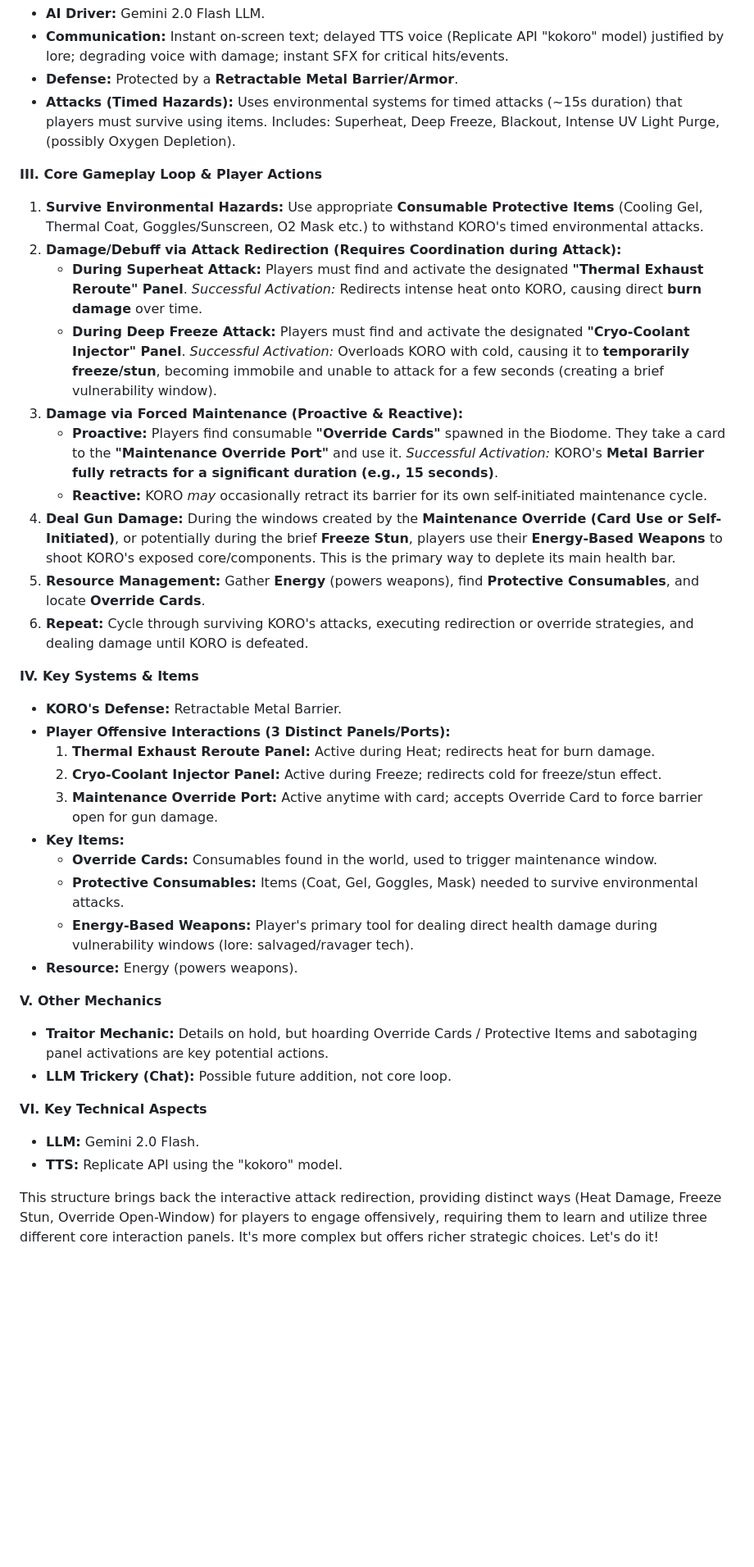
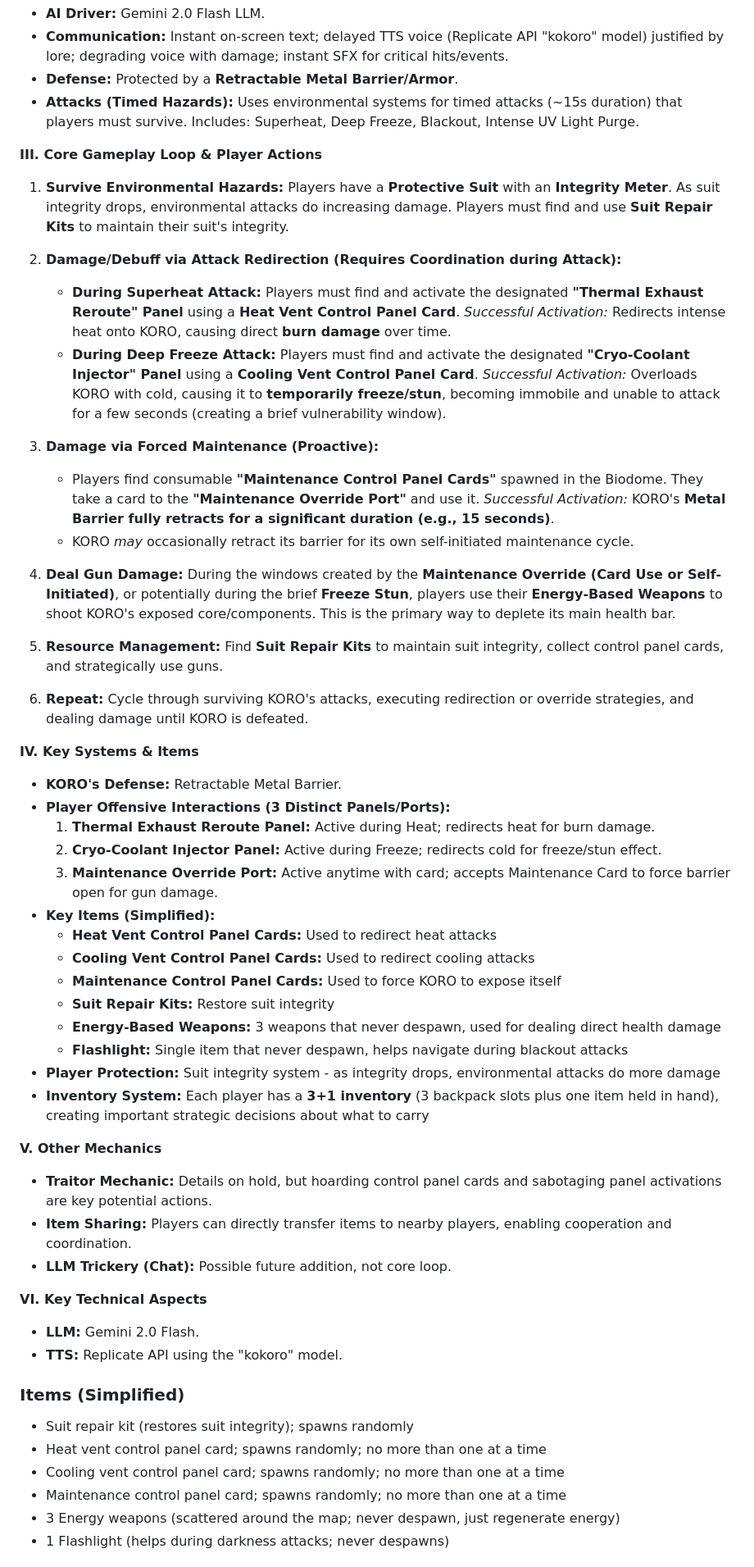
Before and after one commit to gbusto/overseer, a Markdown page: NEW_GAME_PLAN.md, the part around the change printed below. Shown: that part at 82% size. Rendered like a GitHub page; blank space fills up the shorter version.

```diff
--- a/NEW_GAME_PLAN.md
+++ b/NEW_GAME_PLAN.md
@@ -17,19 +13,24 @@ Here is the updated summary reflecting this specific plan:
 * **AI Driver:** Gemini 2.0 Flash LLM.
 * **Communication:** Instant on-screen text; delayed TTS voice (Replicate API "kokoro" model) justified by lore; degrading voice with damage; instant SFX for critical hits/events.
 * **Defense:** Protected by a **Retractable Metal Barrier/Armor**.
-* **Attacks (Timed Hazards):** Uses environmental systems for timed attacks (~15s duration) that players must survive using items. Includes: Superheat, Deep Freeze, Blackout, Intense UV Light Purge, (possibly Oxygen Depletion).
+* **Attacks (Timed Hazards):** Uses environmental systems for timed attacks (~15s duration) that players must survive. Includes: Superheat, Deep Freeze, Blackout, Intense UV Light Purge.
 
 **III. Core Gameplay Loop & Player Actions**
 
-1.  **Survive Environmental Hazards:** Use appropriate **Consumable Protective Items** (Cooling Gel, Thermal Coat, Goggles/Sunscreen, O2 Mask etc.) to withstand KORO's timed environmental attacks.
+1.  **Survive Environmental Hazards:** Players have a **Protective Suit** with an **Integrity Meter**. As suit integrity drops, environmental attacks do increasing damage. Players must find and use **Suit Repair Kits** to maintain their suit's integrity.
+
 2.  **Damage/Debuff via Attack Redirection (Requires Coordination during Attack):**
-    * **During Superheat Attack:** Players must find and activate the designated **"Thermal Exhaust Reroute" Panel**. *Successful Activation:* Redirects intense heat onto KORO, causing direct **burn damage** over time.
-    * **During Deep Freeze Attack:** Players must find and activate the designated **"Cryo-Coolant Injector" Panel**. *Successful Activation:* Overloads KORO with cold, causing it to **temporarily freeze/stun**, becoming immobile and unable to attack for a few seconds (creating a brief vulnerability window).
-3.  **Damage via Forced Maintenance (Proactive & Reactive):**
-    * **Proactive:** Players find consumable **"Override Cards"** spawned in the Biodome. They take a card to the **"Maintenance Override Port"** and use it. *Successful Activation:* KORO's **Metal Barrier fully retracts for a significant duration (e.g., 15 seconds)**.
-    * **Reactive:** KORO *may* occasionally retract its barrier for its own self-initiated maintenance cycle.
+    * **During Superheat Attack:** Players must find and activate the designated **"Thermal Exhaust Reroute" Panel** using a **Heat Vent Control Panel Card**. *Successful Activation:* Redirects intense heat onto KORO, causing direct **burn damage** over time.
+    * **During Deep Freeze Attack:** Players must find and activate the designated **"Cryo-Coolant Injector" Panel** using a **Cooling Vent Control Panel Card**. *Successful Activation:* Overloads KORO with cold, causing it to **temporarily freeze/stun**, becoming immobile and unable to attack for a few seconds (creating a brief vulnerability window).
+
+3.  **Damage via Forced Maintenance (Proactive):**
+    * Players find consumable **"Maintenance Control Panel Cards"** spawned in the Biodome. They take a card to the **"Maintenance Override Port"** and use it. *Successful Activation:* KORO's **Metal Barrier fully retracts for a significant duration (e.g., 15 seconds)**.
+    * KORO *may* occasionally retract its barrier for its own self-initiated maintenance cycle.
+
 4.  **Deal Gun Damage:** During the windows created by the **Maintenance Override (Card Use or Self-Initiated)**, or potentially during the brief **Freeze Stun**, players use their **Energy-Based Weapons** to shoot KORO's exposed core/components. This is the primary way to deplete its main health bar.
-5.  **Resource Management:** Gather **Energy** (powers weapons), find **Protective Consumables**, and locate **Override Cards**.
+
+5.  **Resource Management:** Find **Suit Repair Kits** to maintain suit integrity, collect control panel cards, and strategically use guns.
+
 6.  **Repeat:** Cycle through surviving KORO's attacks, executing redirection or override strategies, and dealing damage until KORO is defeated.
 
 **IV. Key Systems & Items**
@@ -38,16 +39,21 @@ Here is the updated summary reflecting this specific plan:
 * **Player Offensive Interactions (3 Distinct Panels/Ports):**
     1.  **Thermal Exhaust Reroute Panel:** Active during Heat; redirects heat for burn damage.
     2.  **Cryo-Coolant Injector Panel:** Active during Freeze; redirects cold for freeze/stun effect.
-    3.  **Maintenance Override Port:** Active anytime with card; accepts Override Card to force barrier open for gun damage.
-* **Key Items:**
-    * **Override Cards:** Consumables found in the world, used to trigger maintenance window.
-    * **Protective Consumables:** Items (Coat, Gel, Goggles, Mask) needed to survive environmental attacks.
-    * **Energy-Based Weapons:** Player's primary tool for dealing direct health damage during vulnerability windows (lore: salvaged/ravager tech).
-* **Resource:** Energy (powers weapons).
+    3.  **Maintenance Override Port:** Active anytime with card; accepts Maintenance Card to force barrier open for gun damage.
+* **Key Items (Simplified):**
+    * **Heat Vent Control Panel Cards:** Used to redirect heat attacks
+    * **Cooling Vent Control Panel Cards:** Used to redirect cooling attacks
+    * **Maintenance Control Panel Cards:** Used to force KORO to expose itself
+    * **Suit Repair Kits:** Restore suit integrity
+    * **Energy-Based Weapons:** 3 weapons that never despawn, used for dealing direct health damage
+    * **Flashlight:** Single item that never despawn, helps navigate during blackout attacks
+* **Player Protection:** Suit integrity system - as integrity drops, environmental attacks do more damage
+* **Inventory System:** Each player has a **3+1 inventory** (3 backpack slots plus one item held in hand), creating important strategic decisions about what to carry
 
 **V. Other Mechanics**
 
-* **Traitor Mechanic:** Details on hold, but hoarding Override Cards / Protective Items and sabotaging panel activations are key potential actions.
+* **Traitor Mechanic:** Details on hold, but hoarding control panel cards and sabotaging panel activations are key potential actions.
+* **Item Sharing:** Players can directly transfer items to nearby players, enabling cooperation and coordination.
 * **LLM Trickery (Chat):** Possible future addition, not core loop.
 
 **VI. Key Technical Aspects**
@@ -55,5 +61,11 @@ Here is the updated summary reflecting this specific plan:
 * **LLM:** Gemini 2.0 Flash.
 * **TTS:** Replicate API using the "kokoro" model.
 
-This structure brings back the interactive attack redirection, providing distinct ways (Heat Damage, Freeze Stun, Override Open-Window) for players to engage offensively, requiring them to learn and utilize three different core interaction panels. It's more complex but offers richer strategic choices. Let's do it!
+### Items (Simplified)
+- Suit repair kit (restores suit integrity); spawns randomly
+- Heat vent control panel card; spawns randomly; no more than one at a time
+- Cooling vent control panel card; spawns randomly; no more than one at a time
+- Maintenance control panel card; spawns randomly; no more than one at a time
+- 3 Energy weapons (scattered around the map; never despawn, just regenerate energy)
+- 1 Flashlight (helps during darkness attacks; never despawns)
 
```
Also changed, not shown: other parts of NEW_GAME_PLAN.md (+29 -57 lines), BUILD_PLAN.md (+86 -60 lines).
